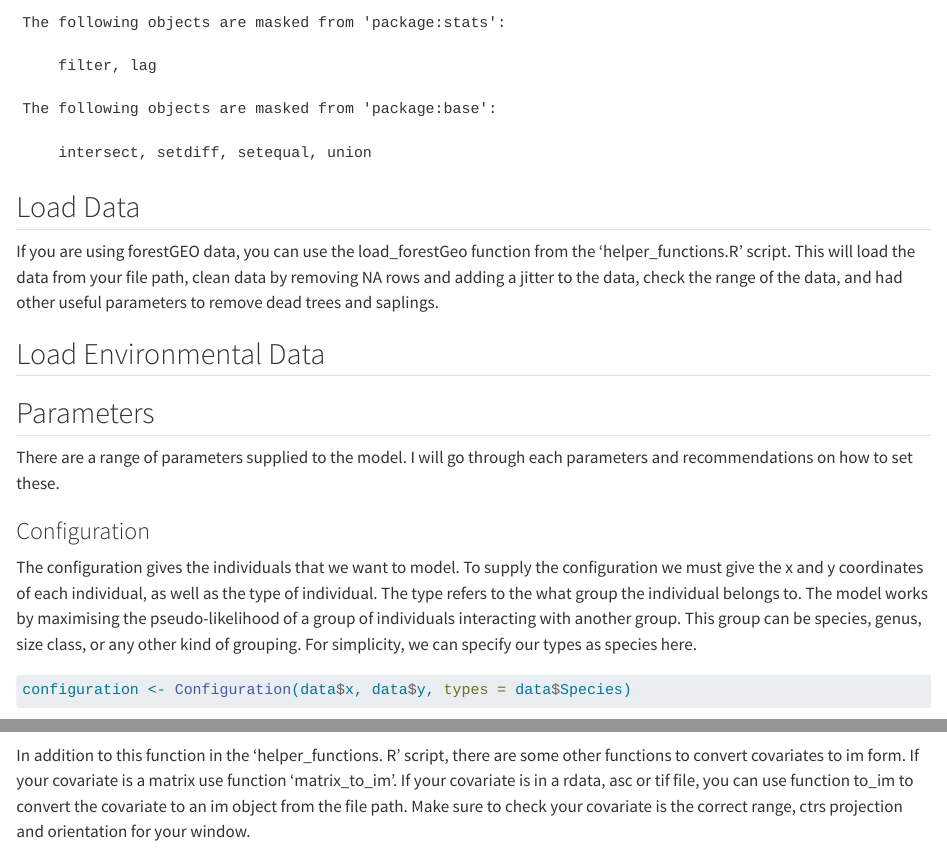
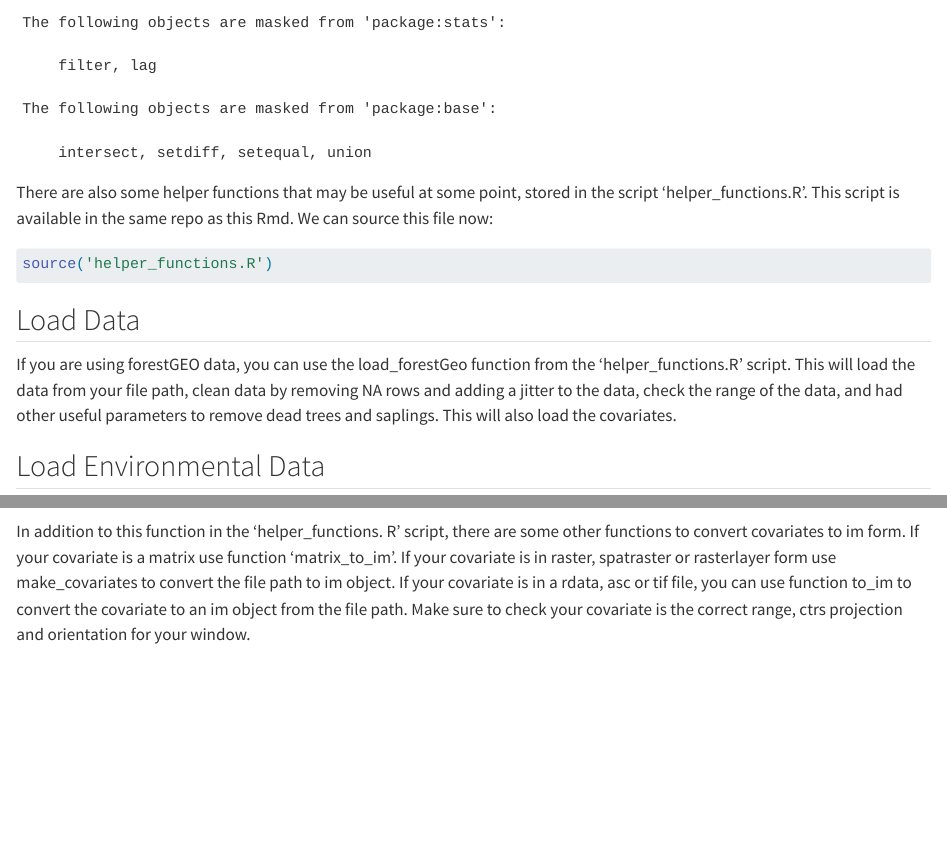
Before and after one commit to shenali-fernando/ppjsdm_tutorial, a Quarto document (part1_parameterisation.qmd): the page in a window 1100 px wide, from 880 px down, and a second part further down, joined at a grey line. Rendered offline with R 4.5, knitr and Pandoc in place of Quarto, with nearby package versions; some code elsewhere in the file could not run offline; long lines of code are wrapped.

Commit message:
add documentation for make_covariates

````diff
--- a/part1_parameterisation.qmd
+++ b/part1_parameterisation.qmd
@@ -33,13 +33,19 @@ library(ggplot2)
 library(dplyr)
 ```
 
+There are also some helper functions that may be useful at some point, stored in the script 'helper_functions.R'. This script is available in the same repo as this Rmd. We can source this file now:
+
+```{r}
+source('helper_functions.R')
+```
+
 ## Load Data
 
 ```{r}
 
 ```
 
-If you are using forestGEO data, you can use the load_forestGeo function from the 'helper_functions.R' script. This will load the data from your file path, clean data by removing NA rows and adding a jitter to the data, check the range of the data, and had other useful parameters to remove dead trees and saplings.
+If you are using forestGEO data, you can use the load_forestGeo function from the 'helper_functions.R' script. This will load the data from your file path, clean data by removing NA rows and adding a jitter to the data, check the range of the data, and had other useful parameters to remove dead trees and saplings. This will also load the covariates.
 
 ## Load Environmental Data
 
@@ -191,7 +197,7 @@ Environmental covariates must be an 'im' object to be applied to this model. If
 as.im.SpatRaster1()
 ```
 
-In addition to this function in the 'helper_functions. R' script, there are some other functions to convert covariates to im form. If your covariate is a matrix use function 'matrix_to_im'. If your covariate is in a rdata, asc or tif file, you can use function to_im to convert the covariate to an im object from the file path. Make sure to check your covariate is the correct range, ctrs projection and orientation for your window.
+In addition to this function in the 'helper_functions. R' script, there are some other functions to convert covariates to im form. If your covariate is a matrix use function 'matrix_to_im'. If your covariate is in raster, spatraster or rasterlayer form use make_covariates to convert the file path to im object. If your covariate is in a rdata, asc or tif file, you can use function to_im to convert the covariate to an im object from the file path. Make sure to check your covariate is the correct range, ctrs projection and orientation for your window.
 
 It is also useful to make sure your covariates vary by around the same amount. This is to make sure that an increase or decrease in environmental or beta coefficient value means the same in all covariates, and facilitates interpretation. In this case, I will make sure that all covariates vary by around one unit. This means I will divide the elevation covariate by 100, and take the log of the TWI or topographic wetness index covariate.
 
````
